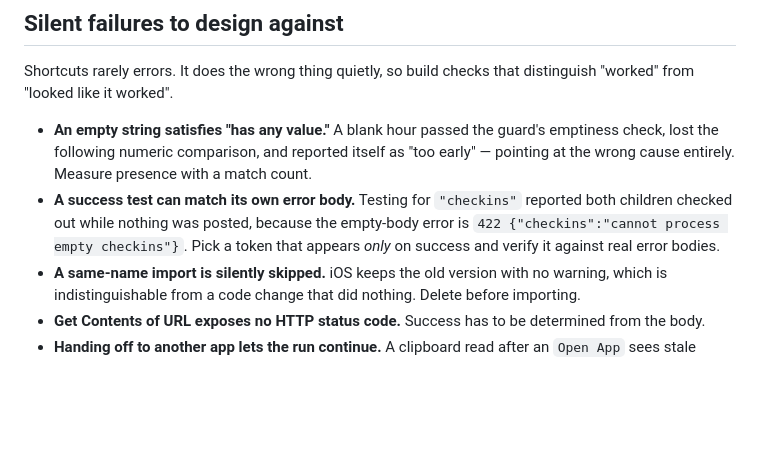
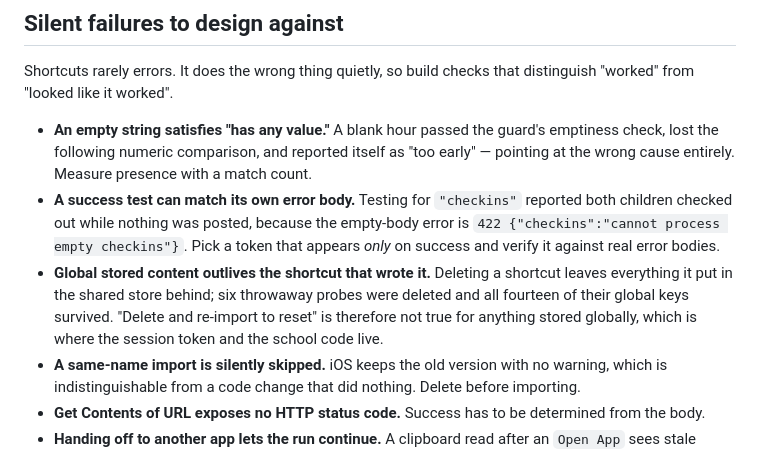
Before and after one commit to steverice/brightwheel-checkin, a Markdown page: ARCHITECTURE.md, the part around the change. Rendered like a GitHub page; blank space fills up the shorter version.

Commit message:
📝 docs: global stored content outlives the shortcut that wrote it
Six probe shortcuts were deleted from a simulator and all fourteen of their global stored keys remained. "Delete and re-import to reset" does not hold for anything in the shared store, which is where the session token and the school code live.

Co-Authored-By: Claude Opus 5 (1M context) <noreply@anthropic.com>
Claude-Session: https://claude.ai/code/session_017sMzJReUoznQFBgM6gf6BX

```diff
--- a/ARCHITECTURE.md
+++ b/ARCHITECTURE.md
@@ -373,6 +373,11 @@ distinguish "worked" from "looked like it worked".
   reported both children checked out while nothing was posted, because the
   empty-body error is `422 {"checkins":"cannot process empty checkins"}`. Pick a
   token that appears *only* on success and verify it against real error bodies.
+- **Global stored content outlives the shortcut that wrote it.** Deleting a
+  shortcut leaves everything it put in the shared store behind; six throwaway
+  probes were deleted and all fourteen of their global keys survived. "Delete
+  and re-import to reset" is therefore not true for anything stored globally,
+  which is where the session token and the school code live.
 - **A same-name import is silently skipped.** iOS keeps the old version with no
   warning, which is indistinguishable from a code change that did nothing. Delete
   before importing.
```
